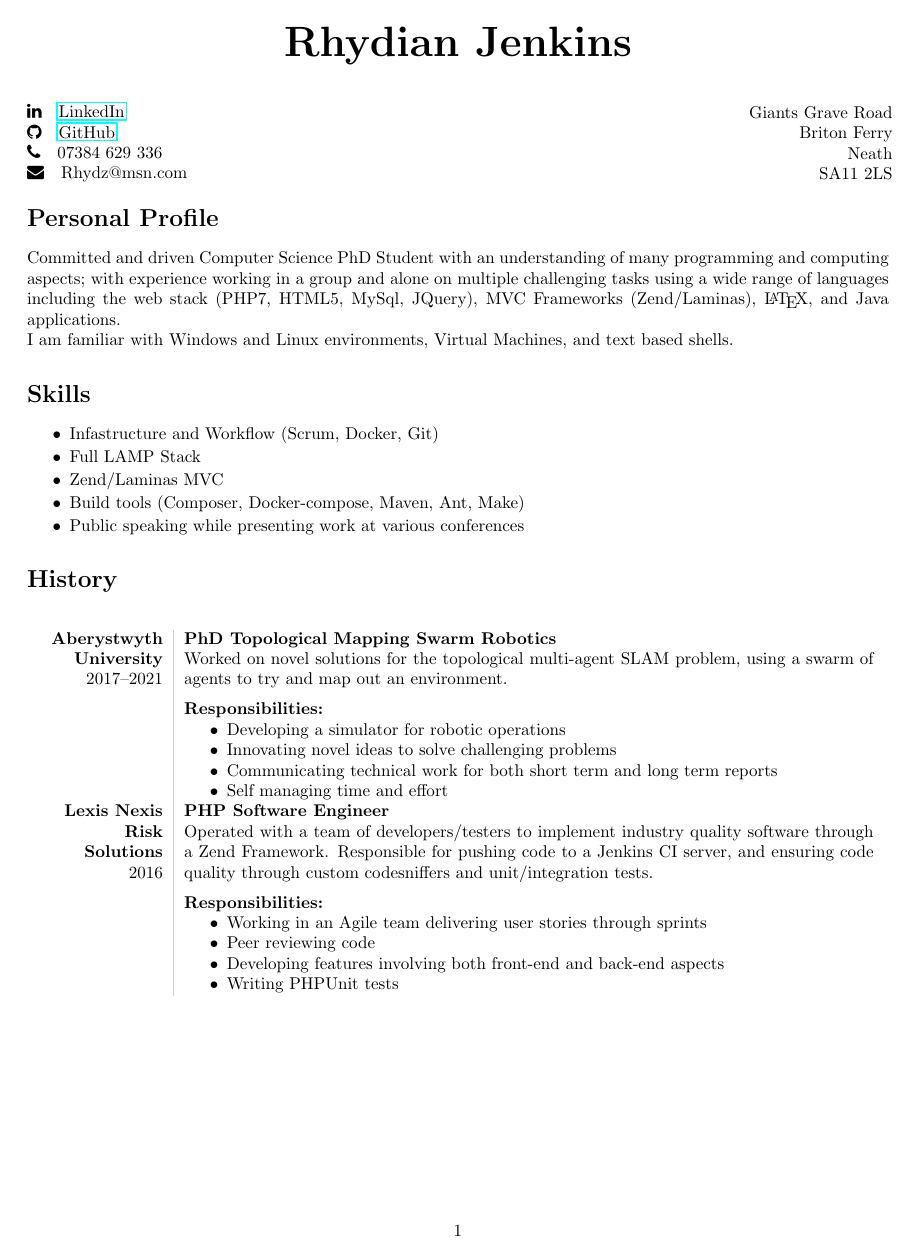
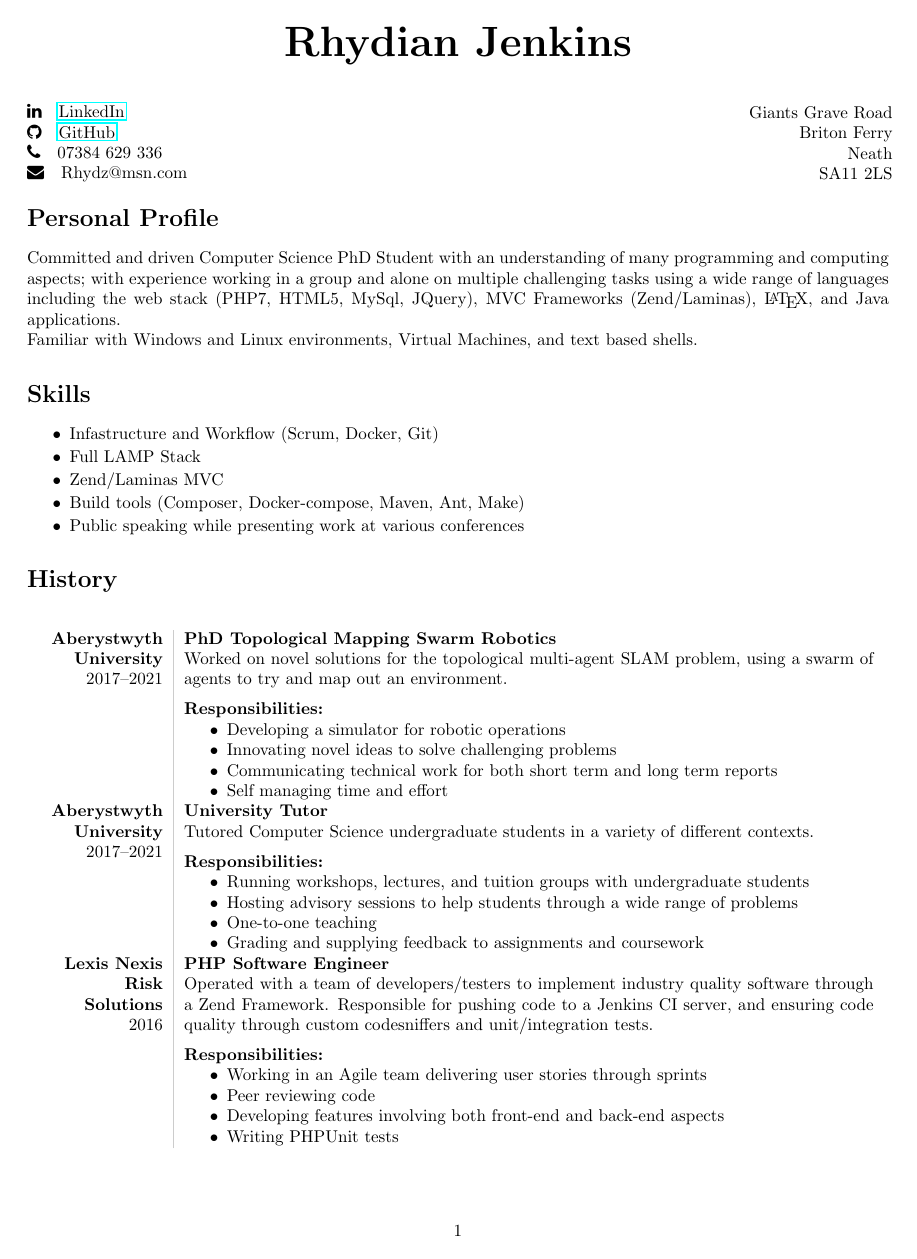
Before and after one commit to RhydianJenkins/CV, a LaTeX CV (cv.tex): page 1 of 2. Compiled offline with pdfLaTeX.

Commit message:
Added tutor to history, and removed first person wording.

```diff
--- a/cv.tex
+++ b/cv.tex
@@ -43,7 +43,7 @@
 \section*{Personal Profile}
 \noindent Committed and driven Computer Science PhD Student with an understanding of many programming and computing aspects; with experience working in a group and alone on multiple challenging tasks using a wide range of languages including the web stack (PHP7, HTML5, MySql, JQuery), MVC Frameworks (Zend/Laminas), \LaTeX, and Java applications.
 
-\noindent I am familiar with Windows and Linux environments, Virtual Machines, and text based shells.
+\noindent Familiar with Windows and Linux environments, Virtual Machines, and text based shells.
 
 \section*{Skills}
 \begin{itemize} \setlength\itemsep{-0.25em}
@@ -74,6 +74,22 @@ Worked on novel solutions for the topological multi-agent SLAM problem, using a
 \end{itemize}
 \\
 
+% Tutoring
+{\bf Aberystwyth University}\\
+2017--2021\\
+&{\bf University Tutor}\newline
+Tutored Computer Science undergraduate students in a variety of different contexts.
+
+\vspace{-3mm}
+\paragraph{Responsibilities:}
+\begin{itemize}[noitemsep,topsep=0pt]
+	\item Running workshops, lectures, and tuition groups with undergraduate students
+	\item Hosting advisory sessions to help students through a wide range of problems
+	\item One-to-one teaching
+	\item Grading and supplying feedback to assignments and coursework
+\end{itemize}
+\\
+
 % Lexis Nexis
 {\bf Lexis Nexis Risk Solutions}\\
 2016\\
```
Also changed, not shown: cv.pdf, cv.tex (18 more changed lines).
